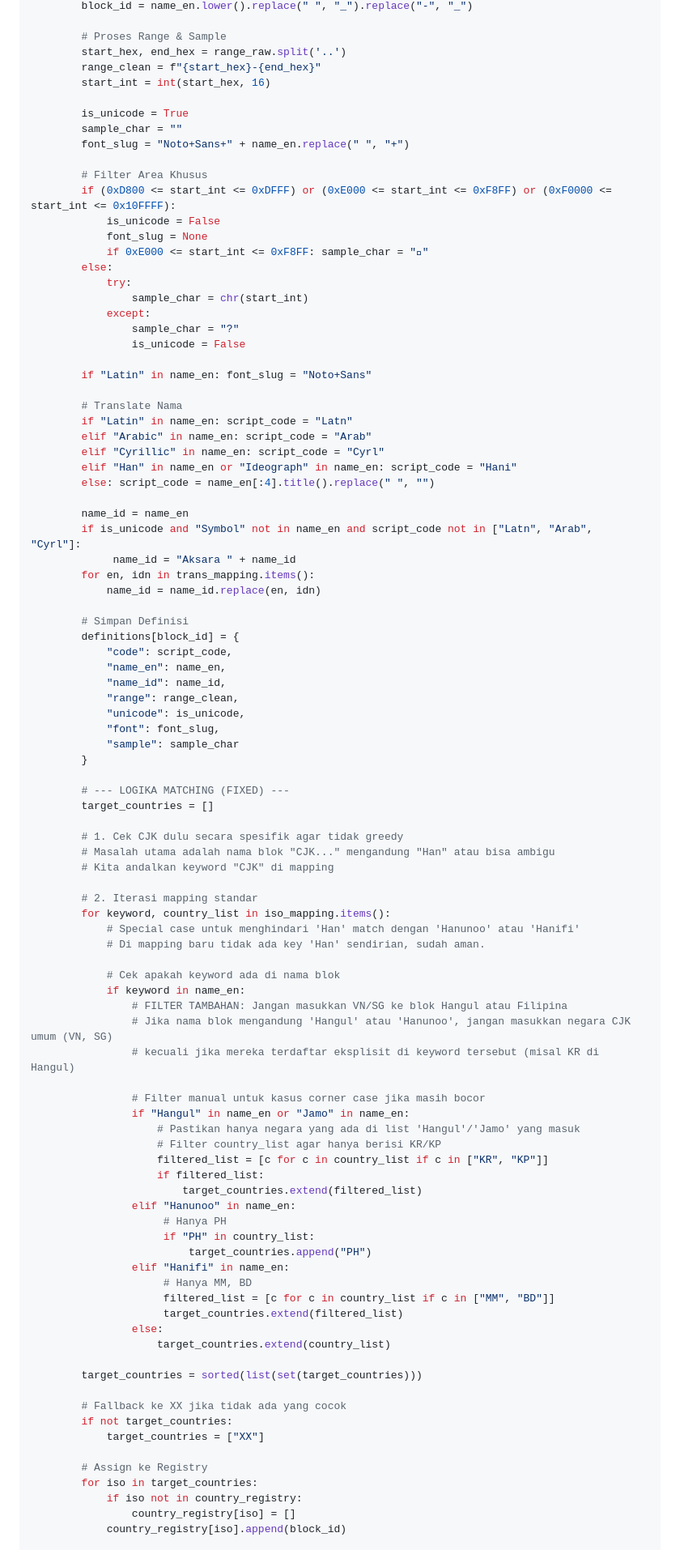
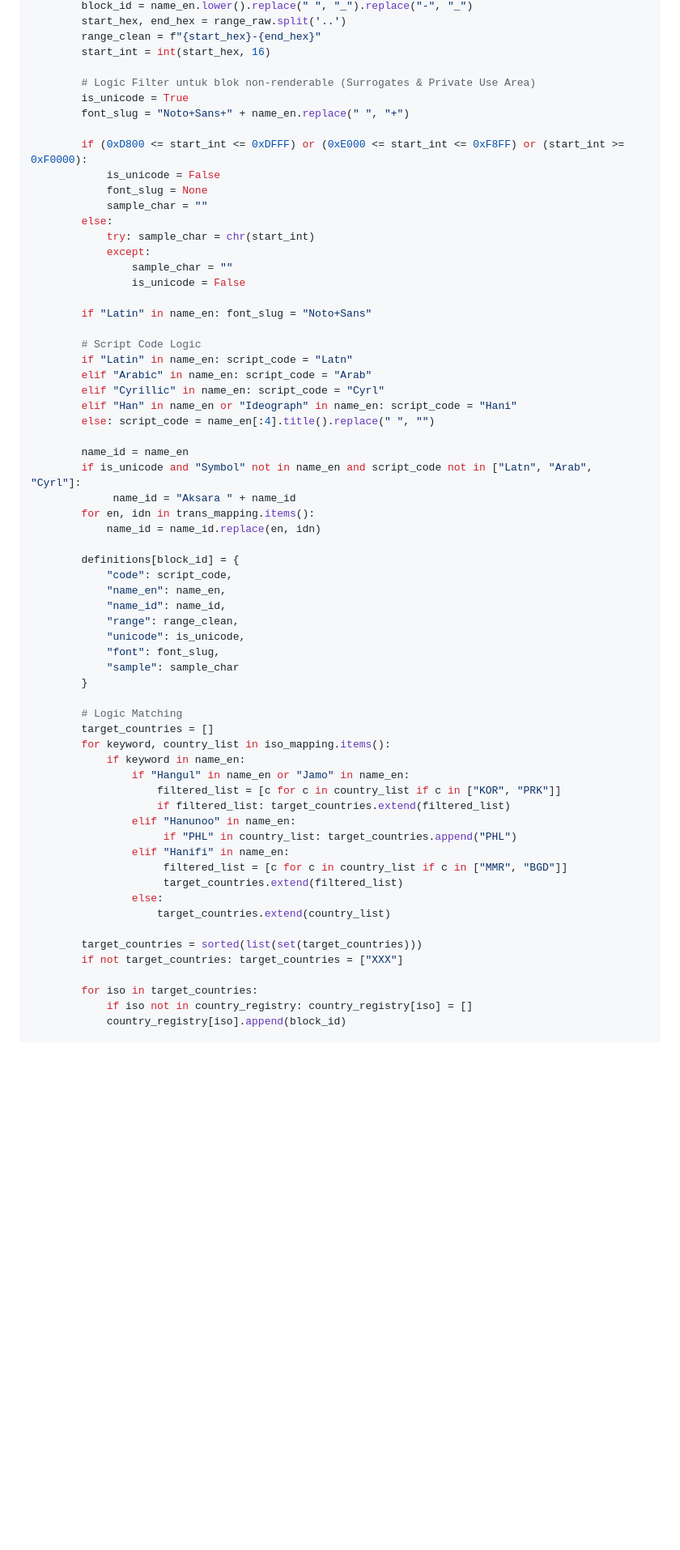
Before and after one commit to AnggaConni/Script-Explorer, a Markdown page: README.md, the part around one of its changes. Shown at 81% size. Drawn GitHub-style; blank space fills up the shorter version.

```diff
--- a/README.md
+++ b/README.md
@@ -528,29 +501,25 @@ for line in raw_data.strip().split('\n'):
         block_id = name_en.lower().replace(" ", "_").replace("-", "_")
-
-        # Proses Range & Sample
         start_hex, end_hex = range_raw.split('..')
         range_clean = f"{start_hex}-{end_hex}"
         start_int = int(start_hex, 16)
 
+        # Logic Filter untuk blok non-renderable (Surrogates & Private Use Area)
         is_unicode = True
-        sample_char = ""
         font_slug = "Noto+Sans+" + name_en.replace(" ", "+")
 
-        # Filter Area Khusus
-        if (0xD800 <= start_int <= 0xDFFF) or (0xE000 <= start_int <= 0xF8FF) or (0xF0000 <= start_int <= 0x10FFFF):
+        if (0xD800 <= start_int <= 0xDFFF) or (0xE000 <= start_int <= 0xF8FF) or (start_int >= 0xF0000):
             is_unicode = False
             font_slug = None
-            if 0xE000 <= start_int <= 0xF8FF: sample_char = ""
+            sample_char = ""
         else:
-            try:
-                sample_char = chr(start_int)
+            try: sample_char = chr(start_int)
             except:
-                sample_char = "?"
+                sample_char = ""
                 is_unicode = False
 
         if "Latin" in name_en: font_slug = "Noto+Sans"
 
-        # Translate Nama
+        # Script Code Logic
         if "Latin" in name_en: script_code = "Latn"
         elif "Arabic" in name_en: script_code = "Arab"
         elif "Cyrillic" in name_en: script_code = "Cyrl"
@@ -563,7 +532,6 @@ for line in raw_data.strip().split('\n'):
         for en, idn in trans_mapping.items():
             name_id = name_id.replace(en, idn)
 
-        # Simpan Definisi
         definitions[block_id] = {
             "code": script_code,
             "name_en": name_en,
@@ -574,51 +542,25 @@ for line in raw_data.strip().split('\n'):
             "sample": sample_char
         }
 
-        # --- LOGIKA MATCHING (FIXED) ---
+        # Logic Matching
         target_countries = []
-
-        # 1. Cek CJK dulu secara spesifik agar tidak greedy
-        # Masalah utama adalah nama blok "CJK..." mengandung "Han" atau bisa ambigu
-        # Kita andalkan keyword "CJK" di mapping
-
-        # 2. Iterasi mapping standar
         for keyword, country_list in iso_mapping.items():
-            # Special case untuk menghindari 'Han' match dengan 'Hanunoo' atau 'Hanifi'
-            # Di mapping baru tidak ada key 'Han' sendirian, sudah aman.
-
-            # Cek apakah keyword ada di nama blok
             if keyword in name_en:
-                # FILTER TAMBAHAN: Jangan masukkan VN/SG ke blok Hangul atau Filipina
-                # Jika nama blok mengandung 'Hangul' atau 'Hanunoo', jangan masukkan negara CJK umum (VN, SG)
-                # kecuali jika mereka terdaftar eksplisit di keyword tersebut (misal KR di Hangul)
-
-                # Filter manual untuk kasus corner case jika masih bocor
                 if "Hangul" in name_en or "Jamo" in name_en:
-                    # Pastikan hanya negara yang ada di list 'Hangul'/'Jamo' yang masuk
-                    # Filter country_list agar hanya berisi KR/KP
-                    filtered_list = [c for c in country_list if c in ["KR", "KP"]]
-                    if filtered_list:
-                        target_countries.extend(filtered_list)
+                    filtered_list = [c for c in country_list if c in ["KOR", "PRK"]]
+                    if filtered_list: target_countries.extend(filtered_list)
                 elif "Hanunoo" in name_en:
-                     # Hanya PH
-                     if "PH" in country_list:
-                         target_countries.append("PH")
+                     if "PHL" in country_list: target_countries.append("PHL")
                 elif "Hanifi" in name_en:
-                     # Hanya MM, BD
-                     filtered_list = [c for c in country_list if c in ["MM", "BD"]]
+                     filtered_list = [c for c in country_list if c in ["MMR", "BGD"]]
                      target_countries.extend(filtered_list)
                 else:
                     target_countries.extend(country_list)
 
         target_countries = sorted(list(set(target_countries)))
+        if not target_countries: target_countries = ["XXX"]
 
-        # Fallback ke XX jika tidak ada yang cocok
-        if not target_countries:
-            target_countries = ["XX"]
-
-        # Assign ke Registry
         for iso in target_countries:
-            if iso not in country_registry:
-                country_registry[iso] = []
+            if iso not in country_registry: country_registry[iso] = []
             country_registry[iso].append(block_id)
 
```
Also changed, not shown: other parts of README.md (+40 -71 lines).
